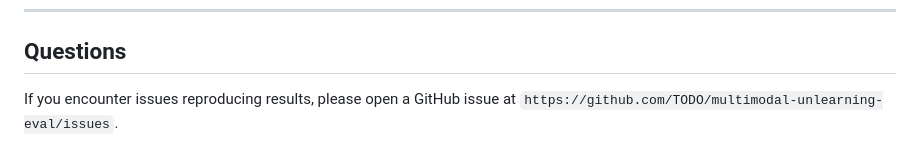
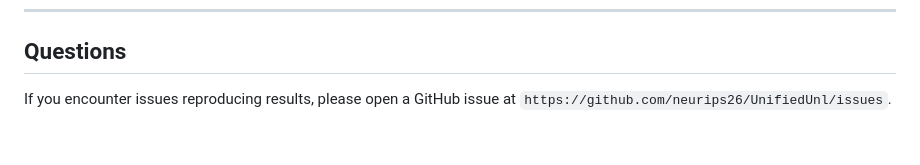
Before and after one commit to neurips26/UnifiedUnl, a Markdown page: REPRODUCE.md, the part around the change. GitHub-like rendering.

```diff
--- a/REPRODUCE.md
+++ b/REPRODUCE.md
@@ -221,4 +221,4 @@ CI runs on Python 3.10 (CPU only) via GitHub Actions — see `.github/workflows/
 ## Questions
 
 If you encounter issues reproducing results, please open a GitHub issue at
-`https://github.com/TODO/multimodal-unlearning-eval/issues`.
+`https://github.com/neurips26/UnifiedUnl/issues`.
```
